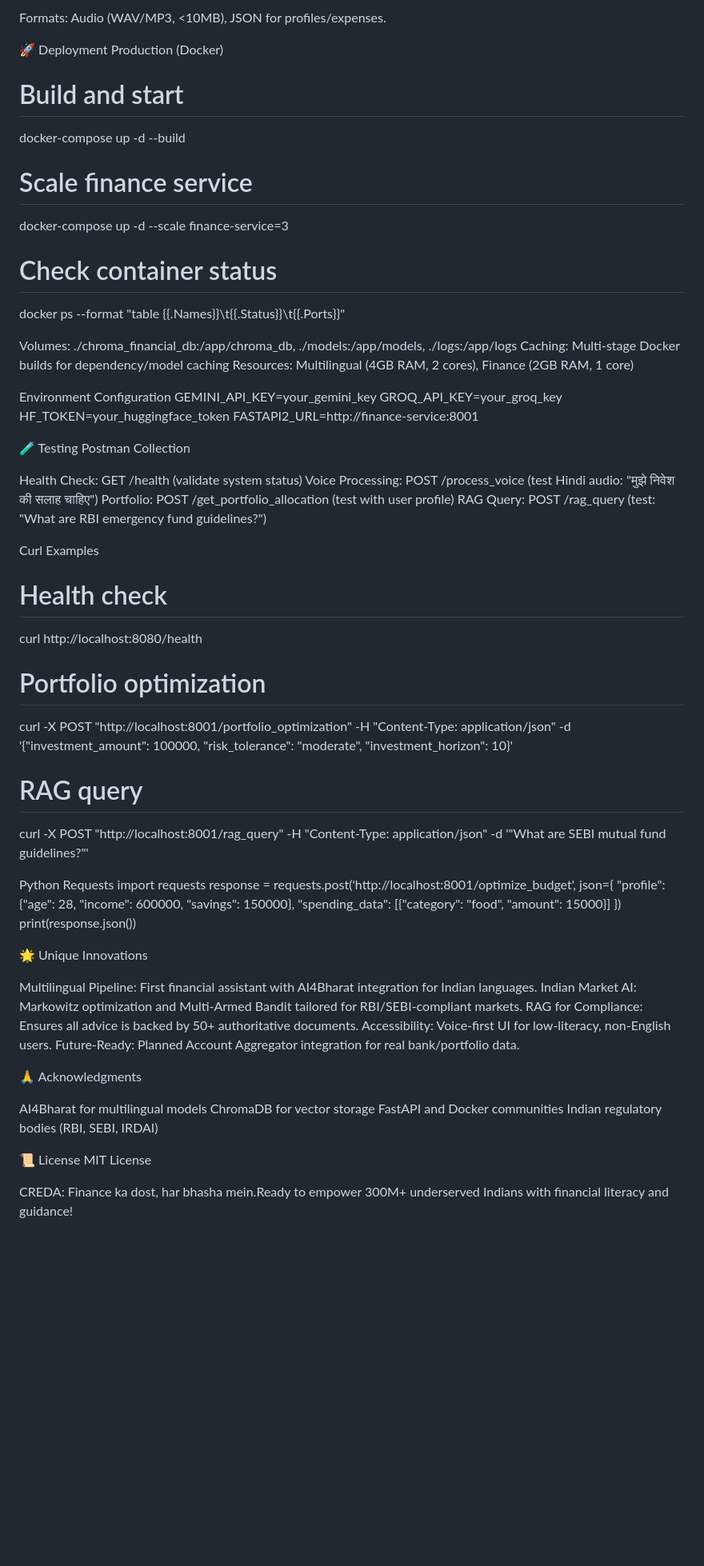
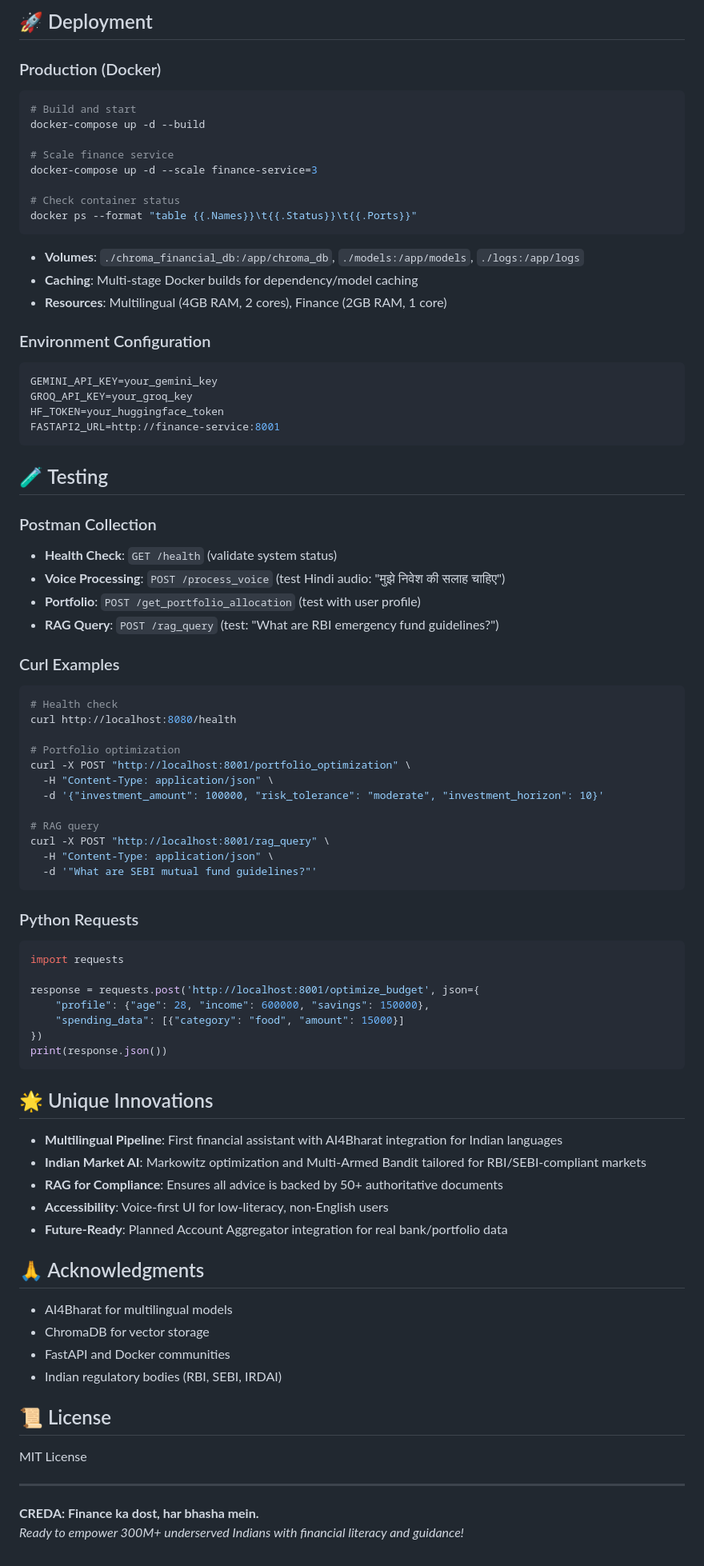
Before and after one commit to MetaSonic001/Creda, a Markdown page: Creda_Fastapi/readme.md, the part around the change printed below. Shown: that part at 80% size. Drawn GitHub-style; blank space fills up the shorter version.

````diff
--- a/Creda_Fastapi/readme.md
+++ b/Creda_Fastapi/readme.md
@@ -176,66 +223,86 @@ User Profile:const userProfile = {
 
-Formats: Audio (WAV/MP3, <10MB), JSON for profiles/expenses.
+## 🚀 Deployment
 
-🚀 Deployment
-Production (Docker)
+### Production (Docker)
+```bash
 # Build and start
 docker-compose up -d --build
+
 # Scale finance service
 docker-compose up -d --scale finance-service=3
+
 # Check container status
 docker ps --format "table {{.Names}}\t{{.Status}}\t{{.Ports}}"
+```
 
+- **Volumes**: `./chroma_financial_db:/app/chroma_db`, `./models:/app/models`, `./logs:/app/logs`
+- **Caching**: Multi-stage Docker builds for dependency/model caching
+- **Resources**: Multilingual (4GB RAM, 2 cores), Finance (2GB RAM, 1 core)
 
-Volumes: ./chroma_financial_db:/app/chroma_db, ./models:/app/models, ./logs:/app/logs
-Caching: Multi-stage Docker builds for dependency/model caching
-Resources: Multilingual (4GB RAM, 2 cores), Finance (2GB RAM, 1 core)
-
-Environment Configuration
+### Environment Configuration
+```bash
 GEMINI_API_KEY=your_gemini_key
 GROQ_API_KEY=your_groq_key
 HF_TOKEN=your_huggingface_token
 FASTAPI2_URL=http://finance-service:8001
+```
 
-🧪 Testing
-Postman Collection
+## 🧪 Testing
 
-Health Check: GET /health (validate system status)
-Voice Processing: POST /process_voice (test Hindi audio: "मुझे निवेश की सलाह चाहिए")
-Portfolio: POST /get_portfolio_allocation (test with user profile)
-RAG Query: POST /rag_query (test: "What are RBI emergency fund guidelines?")
+### Postman Collection
 
-Curl Examples
+- **Health Check**: `GET /health` (validate system status)
+- **Voice Processing**: `POST /process_voice` (test Hindi audio: "मुझे निवेश की सलाह चाहिए")
+- **Portfolio**: `POST /get_portfolio_allocation` (test with user profile)
+- **RAG Query**: `POST /rag_query` (test: "What are RBI emergency fund guidelines?")
+
+### Curl Examples
+```bash
 # Health check
 curl http://localhost:8080/health
+
 # Portfolio optimization
-curl -X POST "http://localhost:8001/portfolio_optimization" -H "Content-Type: application/json" -d '{"investment_amount": 100000, "risk_tolerance": "moderate", "investment_horizon": 10}'
+curl -X POST "http://localhost:8001/portfolio_optimization" \
+  -H "Content-Type: application/json" \
+  -d '{"investment_amount": 100000, "risk_tolerance": "moderate", "investment_horizon": 10}'
+
 # RAG query
-curl -X POST "http://localhost:8001/rag_query" -H "Content-Type: application/json" -d '"What are SEBI mutual fund guidelines?"'
+curl -X POST "http://localhost:8001/rag_query" \
+  -H "Content-Type: application/json" \
+  -d '"What are SEBI mutual fund guidelines?"'
+```
 
-Python Requests
+### Python Requests
+```python
 import requests
+
 response = requests.post('http://localhost:8001/optimize_budget', json={
     "profile": {"age": 28, "income": 600000, "savings": 150000},
     "spending_data": [{"category": "food", "amount": 15000}]
 })
 print(response.json())
+```
 
-🌟 Unique Innovations
+## 🌟 Unique Innovations
 
-Multilingual Pipeline: First financial assistant with AI4Bharat integration for Indian languages.
-Indian Market AI: Markowitz optimization and Multi-Armed Bandit tailored for RBI/SEBI-compliant markets.
-RAG for Compliance: Ensures all advice is backed by 50+ authoritative documents.
-Accessibility: Voice-first UI for low-literacy, non-English users.
-Future-Ready: Planned Account Aggregator integration for real bank/portfolio data.
+- **Multilingual Pipeline**: First financial assistant with AI4Bharat integration for Indian languages
+- **Indian Market AI**: Markowitz optimization and Multi-Armed Bandit tailored for RBI/SEBI-compliant markets
+- **RAG for Compliance**: Ensures all advice is backed by 50+ authoritative documents
+- **Accessibility**: Voice-first UI for low-literacy, non-English users
+- **Future-Ready**: Planned Account Aggregator integration for real bank/portfolio data
 
-🙏 Acknowledgments
+## 🙏 Acknowledgments
 
-AI4Bharat for multilingual models
-ChromaDB for vector storage
-FastAPI and Docker communities
-Indian regulatory bodies (RBI, SEBI, IRDAI)
+- AI4Bharat for multilingual models
+- ChromaDB for vector storage
+- FastAPI and Docker communities
+- Indian regulatory bodies (RBI, SEBI, IRDAI)
 
-📜 License
+## 📜 License
+
 MIT License
 
-CREDA: Finance ka dost, har bhasha mein.Ready to empower 300M+ underserved Indians with financial literacy and guidance!
+---
+
+**CREDA: Finance ka dost, har bhasha mein.**
+*Ready to empower 300M+ underserved Indians with financial literacy and guidance!*
````
Also changed, not shown: other parts of Creda_Fastapi/readme.md (+131 -84 lines).
